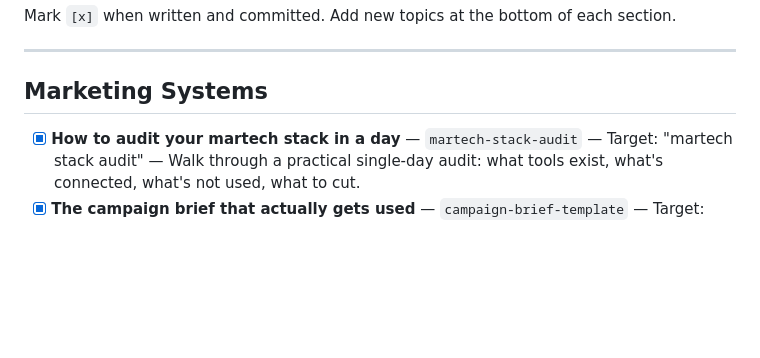
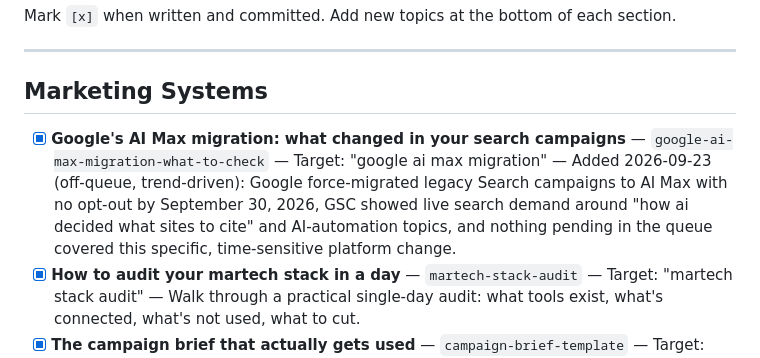
Before and after one commit to AntonioC92/antonio-portfolio-app, a Markdown page: BLOG_TOPICS.md, the part around the change. GitHub-like rendering; blank space fills up the shorter version.

Commit message:
Insight: Google's AI Max Migration: What Changed in Your Search Campaigns

```diff
--- a/BLOG_TOPICS.md
+++ b/BLOG_TOPICS.md
@@ -8,6 +8,7 @@ Mark `[x]` when written and committed. Add new topics at the bottom of each sect
 
 ## Marketing Systems
 
+- [x] **Google's AI Max migration: what changed in your search campaigns** — `google-ai-max-migration-what-to-check` — Target: "google ai max migration" — Added 2026-09-23 (off-queue, trend-driven): Google force-migrated legacy Search campaigns to AI Max with no opt-out by September 30, 2026, GSC showed live search demand around "how ai decided what sites to cite" and AI-automation topics, and nothing pending in the queue covered this specific, time-sensitive platform change.
 - [x] **How to audit your martech stack in a day** — `martech-stack-audit` — Target: "martech stack audit" — Walk through a practical single-day audit: what tools exist, what's connected, what's not used, what to cut.
 - [x] **The campaign brief that actually gets used** — `campaign-brief-template` — Target: "marketing campaign brief template" — What a brief needs to contain so it survives contact with execution.
 - [x] **Why marketing ops is the most underfunded role in a growth team** — `marketing-ops-underfunded` — Target: "marketing operations role" — Case for investing in ops before adding more headcount or spend.
```
Also changed, not shown: 1 other file.
